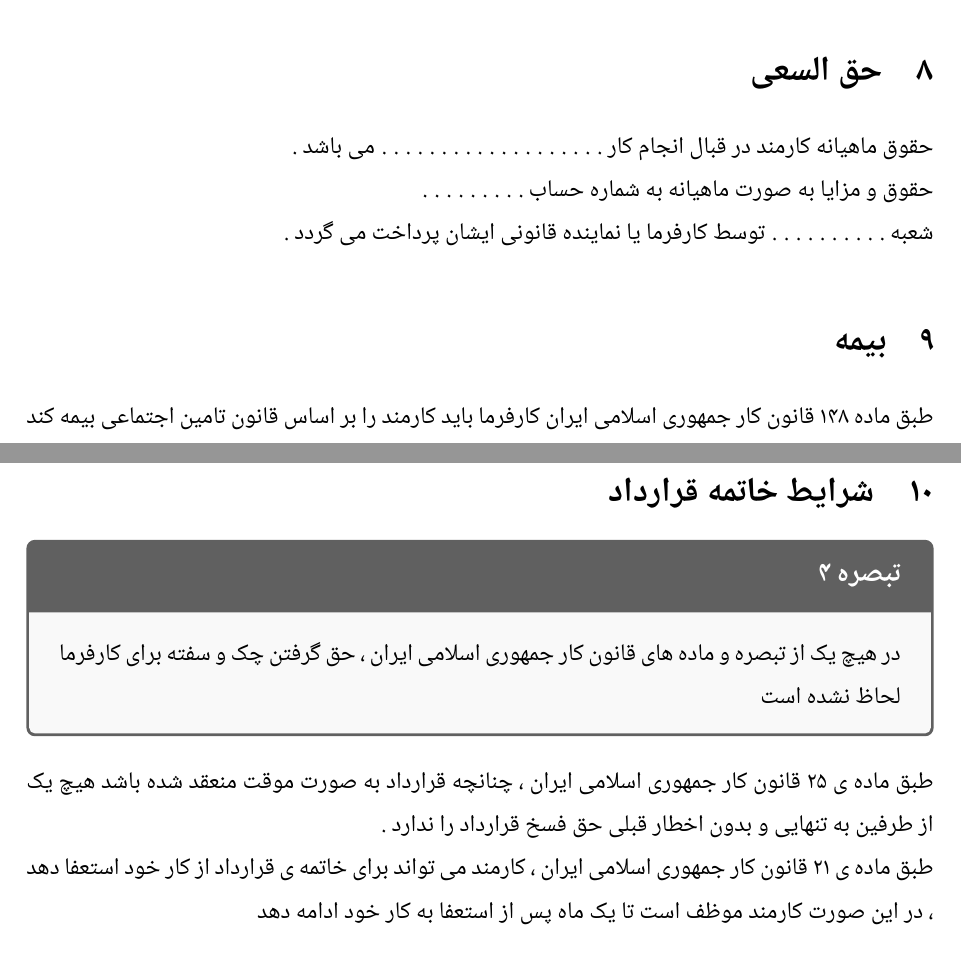
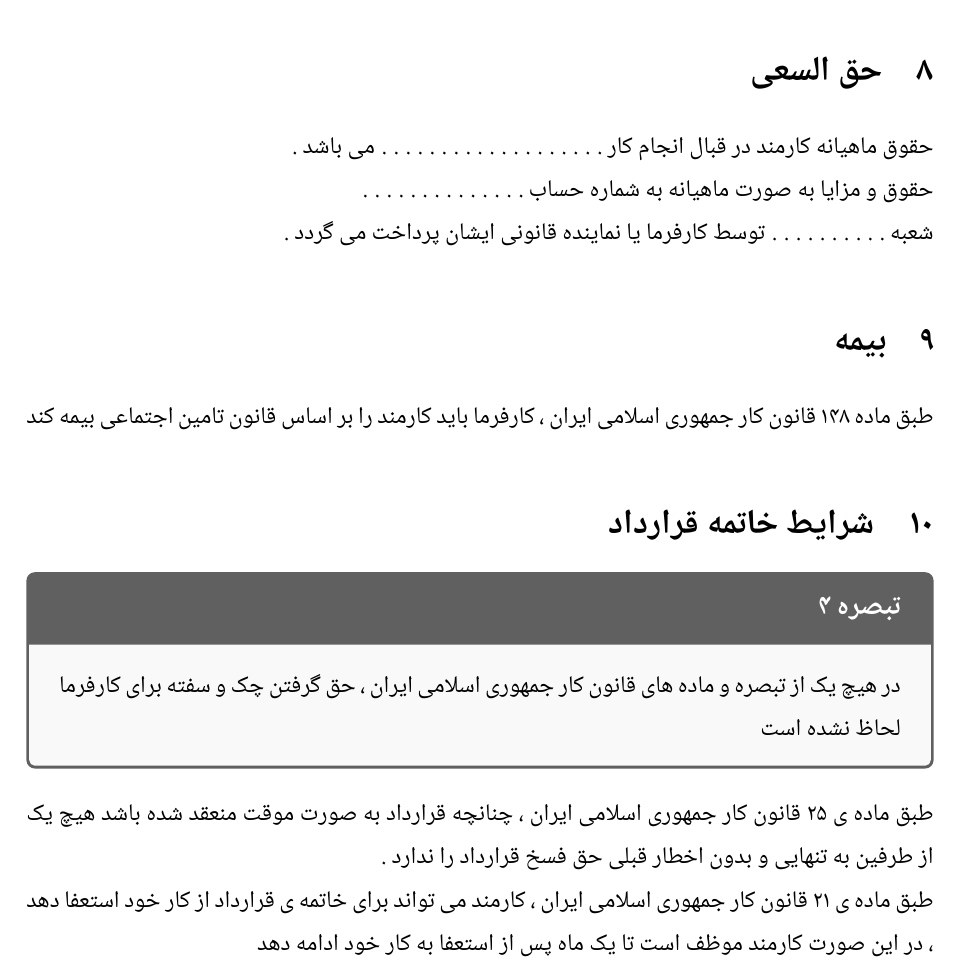
Before and after one commit to sajjadabd/work-deal, a LaTeX document (untitled-1.tex): two parts of pages 3 and 4 of 4 before the commit and part of page 3 of 3 after it, the two joined at a grey line, cut so that both start at the same text. Compiled offline with XeLaTeX; a missing font is replaced by an installed copy or a similar font.

Commit message:
fix some syntax

```diff
--- a/untitled-1.tex
+++ b/untitled-1.tex
@@ -118,12 +118,12 @@ title=تبصره 3
 
 حقوق ماهیانه کارمند در قبال انجام کار . . . . . . . . . . . . . . . . . . . می باشد .
 
-حقوق و مزایا به صورت ماهیانه به شماره حساب  . . . . . . . . .
+حقوق و مزایا به صورت ماهیانه به شماره حساب  . . . . . . . . . . . . . .
 
 شعبه . . . . . . . . . . توسط کارفرما یا نماینده قانونی ایشان پرداخت می گردد .
 
 
 \section{بیمه}
 
-طبق ماده 148 قانون کار جمهوری اسلامی ایران کارفرما باید کارمند را بر اساس قانون تامین اجتماعی بیمه کند
+طبق ماده 148 قانون کار جمهوری اسلامی ایران ، کارفرما باید کارمند را بر اساس قانون تامین اجتماعی بیمه کند
 
```
Also changed, not shown: untitled-1.pdf, untitled-1.tex (8 more changed lines), 1 other file.
